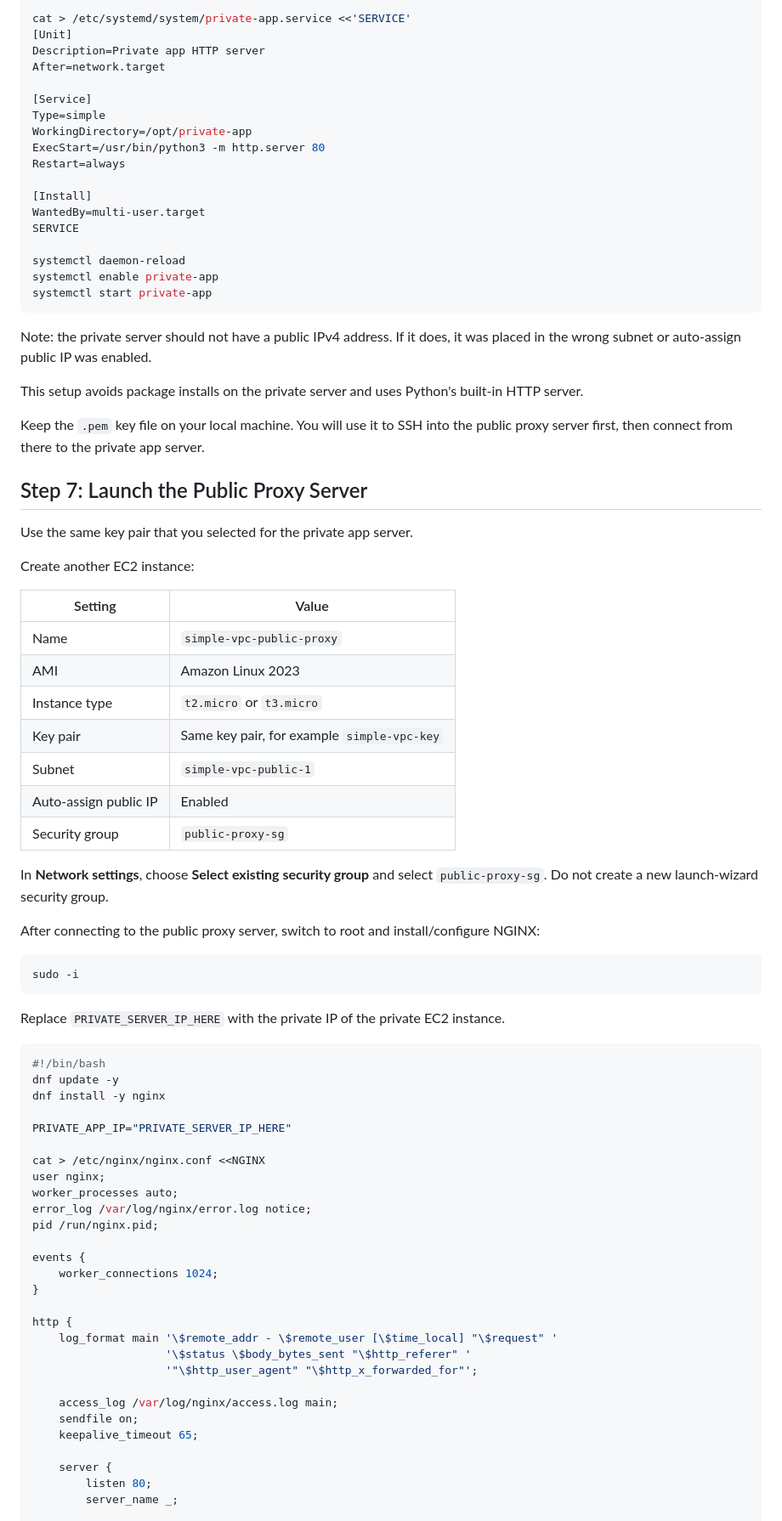
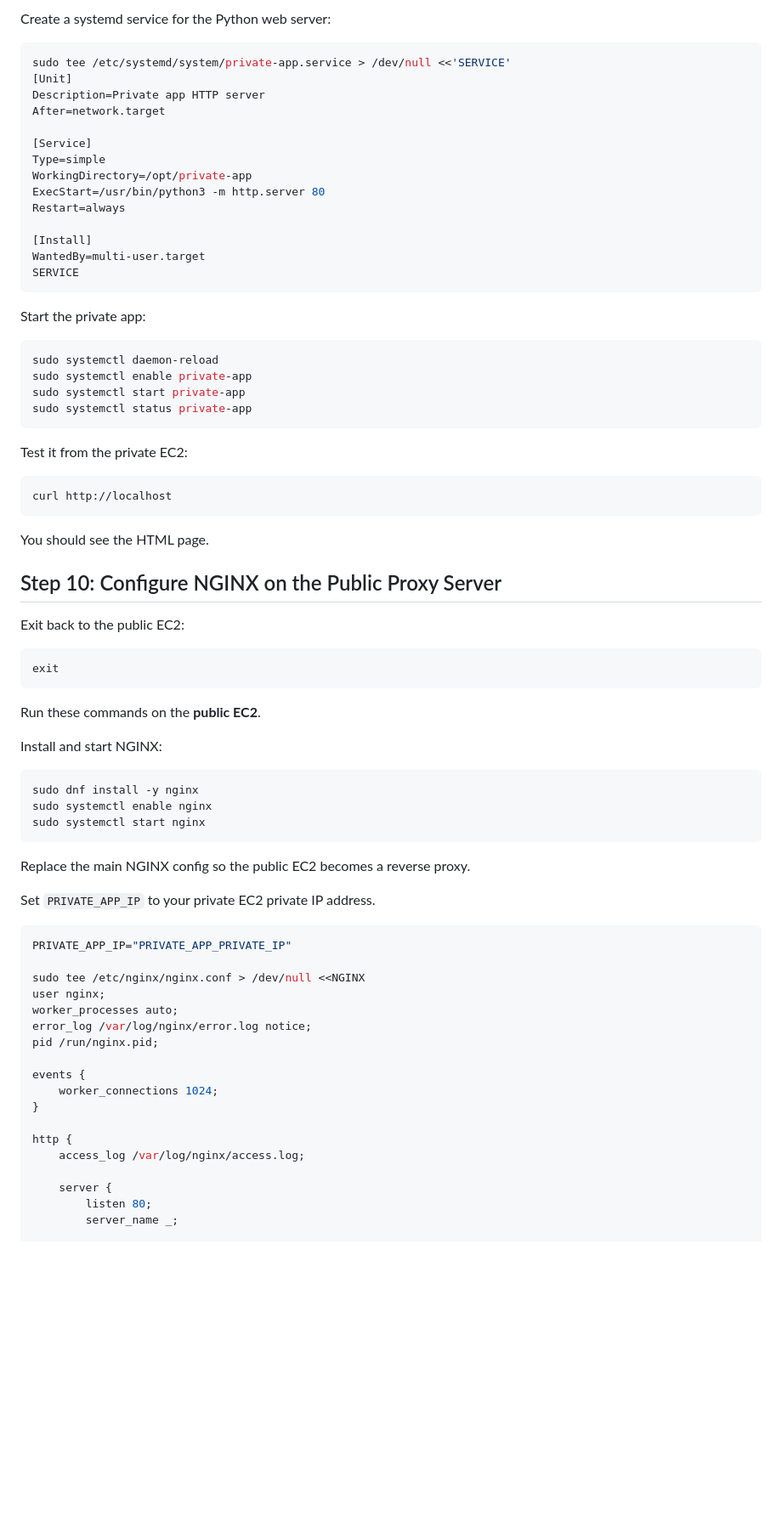
Before and after one commit to Akhil-Rudra/AWS-Projects, a Markdown page: AWS/simple-vpc-nginx-proxy/README.md, the part around one of its changes. Shown at 85% size. Rendered like a GitHub page; blank space fills up the shorter version.

Commit message:
Rewrite AWS project walkthrough steps

````diff
--- a/AWS/simple-vpc-nginx-proxy/README.md
+++ b/AWS/simple-vpc-nginx-proxy/README.md
@@ -234,5 +254,8 @@ HTML
 
-cat > /etc/systemd/system/private-app.service <<'SERVICE'
+Create a systemd service for the Python web server:
+
+```bash
+sudo tee /etc/systemd/system/private-app.service > /dev/null <<'SERVICE'
 [Unit]
 Description=Private app HTTP server
 After=network.target
@@ -246,52 +269,51 @@ Restart=always
 [Install]
 WantedBy=multi-user.target
 SERVICE
-
-systemctl daemon-reload
-systemctl enable private-app
-systemctl start private-app
 ```
 
-Note: the private server should not have a public IPv4 address. If it does, it was placed in the wrong subnet or auto-assign public IP was enabled.
-
-This setup avoids package installs on the private server and uses Python's built-in HTTP server.
-
-Keep the `.pem` key file on your local machine. You will use it to SSH into the public proxy server first, then connect from there to the private app server.
-
-## Step 7: Launch the Public Proxy Server
-
-Use the same key pair that you selected for the private app server.
-
-Create another EC2 instance:
-
-| Setting | Value |
-| --- | --- |
-| Name | `simple-vpc-public-proxy` |
-| AMI | Amazon Linux 2023 |
-| Instance type | `t2.micro` or `t3.micro` |
-| Key pair | Same key pair, for example `simple-vpc-key` |
-| Subnet | `simple-vpc-public-1` |
-| Auto-assign public IP | Enabled |
-| Security group | `public-proxy-sg` |
-
-In **Network settings**, choose **Select existing security group** and select `public-proxy-sg`. Do not create a new launch-wizard security group.
-
-After connecting to the public proxy server, switch to root and install/configure NGINX:
+Start the private app:
 
 ```bash
-sudo -i
+sudo systemctl daemon-reload
+sudo systemctl enable private-app
+sudo systemctl start private-app
+sudo systemctl status private-app
 ```
 
-Replace `PRIVATE_SERVER_IP_HERE` with the private IP of the private EC2 instance.
+Test it from the private EC2:
 
 ```bash
-#!/bin/bash
-dnf update -y
-dnf install -y nginx
+curl http://localhost
+```
 
-PRIVATE_APP_IP="PRIVATE_SERVER_IP_HERE"
+You should see the HTML page.
 
-cat > /etc/nginx/nginx.conf <<NGINX
+## Step 10: Configure NGINX on the Public Proxy Server
+
+Exit back to the public EC2:
+
+```bash
+exit
+```
+
+Run these commands on the **public EC2**.
+
+Install and start NGINX:
+
+```bash
+sudo dnf install -y nginx
+sudo systemctl enable nginx
+sudo systemctl start nginx
+```
+
+Replace the main NGINX config so the public EC2 becomes a reverse proxy.
+
+Set `PRIVATE_APP_IP` to your private EC2 private IP address.
+
+```bash
+PRIVATE_APP_IP="PRIVATE_APP_PRIVATE_IP"
+
+sudo tee /etc/nginx/nginx.conf > /dev/null <<NGINX
 user nginx;
 worker_processes auto;
 error_log /var/log/nginx/error.log notice;
@@ -302,13 +324,7 @@ events {
 }
 
 http {
-    log_format main '\$remote_addr - \$remote_user [\$time_local] "\$request" '
-                    '\$status \$body_bytes_sent "\$http_referer" '
-                    '"\$http_user_agent" "\$http_x_forwarded_for"';
-
-    access_log /var/log/nginx/access.log main;
-    sendfile on;
-    keepalive_timeout 65;
+    access_log /var/log/nginx/access.log;
 
     server {
         listen 80;
````
Also changed, not shown: other parts of AWS/simple-vpc-nginx-proxy/README.md (+79 -77 lines).
